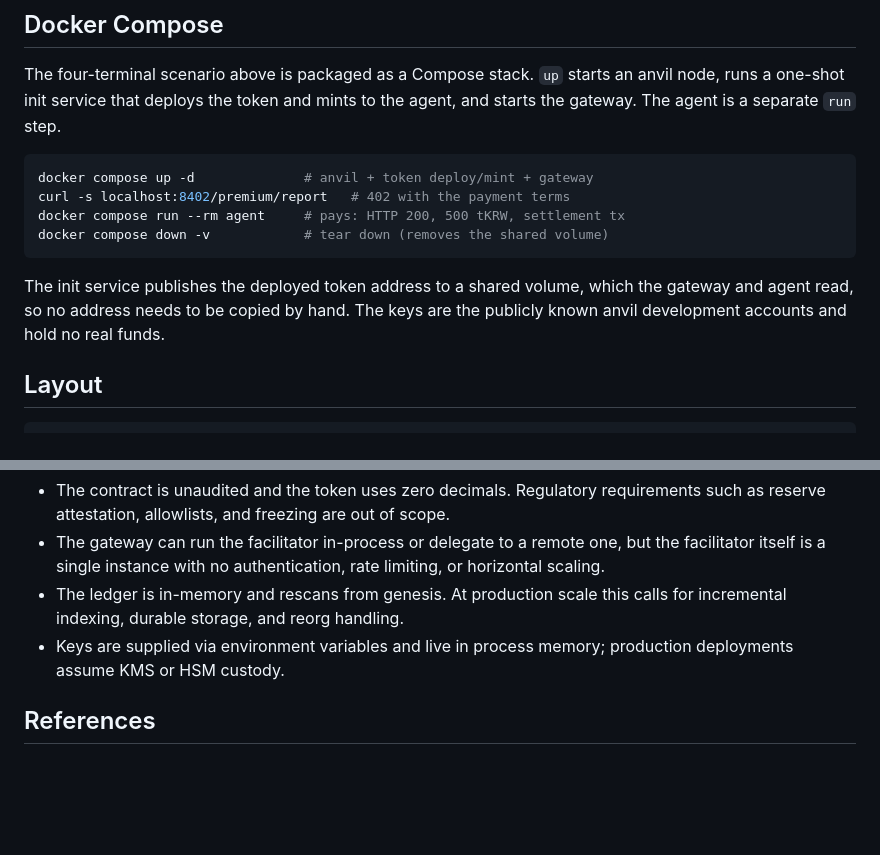
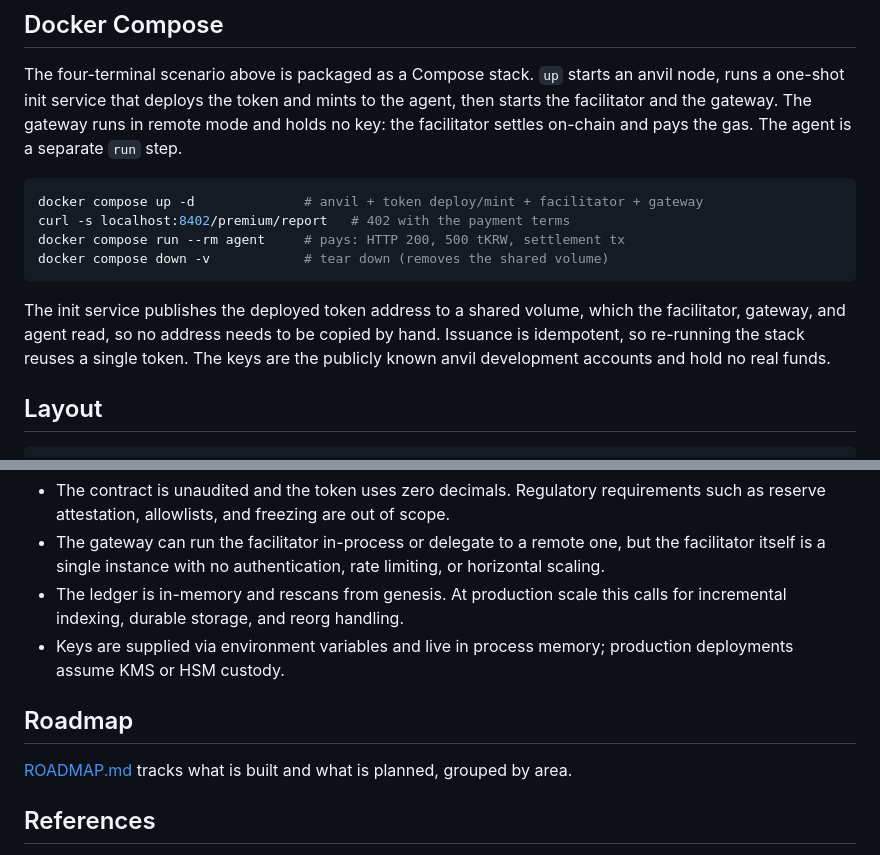
Before and after one commit to kfangw/stablecoin-x402-gateway, a Markdown page: README.md, 2 parts joined by grey strips. Rendered like a GitHub page; blank space fills up the shorter version.

Commit message:
docs: reflect the facilitator split and link the roadmap in the README

````diff
--- a/README.md
+++ b/README.md
@@ -67,18 +67,21 @@ E2E_RPC_URL=http://localhost:8545 go test ./... -run E2E
 
 The four-terminal scenario above is packaged as a Compose stack. `up` starts an
 anvil node, runs a one-shot init service that deploys the token and mints to the
-agent, and starts the gateway. The agent is a separate `run` step.
+agent, then starts the facilitator and the gateway. The gateway runs in remote
+mode and holds no key: the facilitator settles on-chain and pays the gas. The
+agent is a separate `run` step.
 
 ```bash
-docker compose up -d              # anvil + token deploy/mint + gateway
+docker compose up -d              # anvil + token deploy/mint + facilitator + gateway
 curl -s localhost:8402/premium/report   # 402 with the payment terms
 docker compose run --rm agent     # pays: HTTP 200, 500 tKRW, settlement tx
 docker compose down -v            # tear down (removes the shared volume)
 ```
 
 The init service publishes the deployed token address to a shared volume, which
-the gateway and agent read, so no address needs to be copied by hand. The keys
-are the publicly known anvil development accounts and hold no real funds.
+the facilitator, gateway, and agent read, so no address needs to be copied by
+hand. Issuance is idempotent, so re-running the stack reuses a single token. The
+keys are the publicly known anvil development accounts and hold no real funds.
 
 ## Layout
 
@@ -133,6 +136,10 @@ This repository verifies protocol flows; it is not a production implementation.
 - The ledger is in-memory and rescans from genesis. At production scale this calls for incremental indexing, durable storage, and reorg handling.
 - Keys are supplied via environment variables and live in process memory; production deployments assume KMS or HSM custody.
 
+## Roadmap
+
+[ROADMAP.md](ROADMAP.md) tracks what is built and what is planned, grouped by area.
+
 ## References
 
 - x402: https://github.com/coinbase/x402 (machine payments over HTTP 402; the wire format follows its exact scheme)
````
